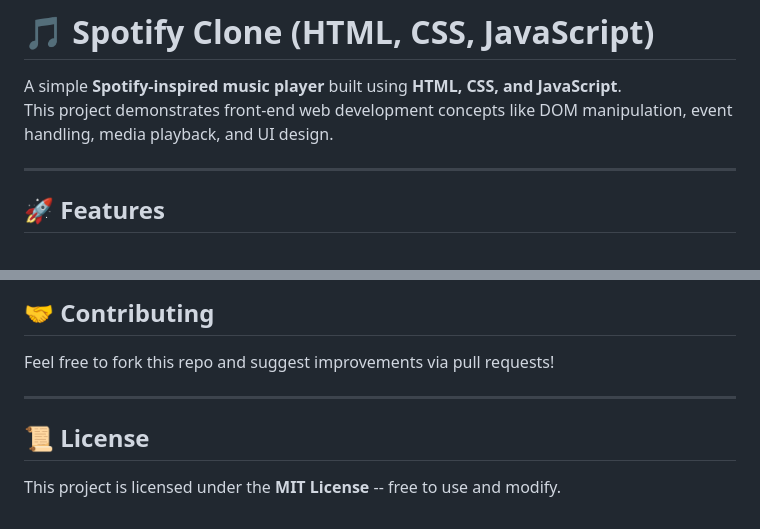
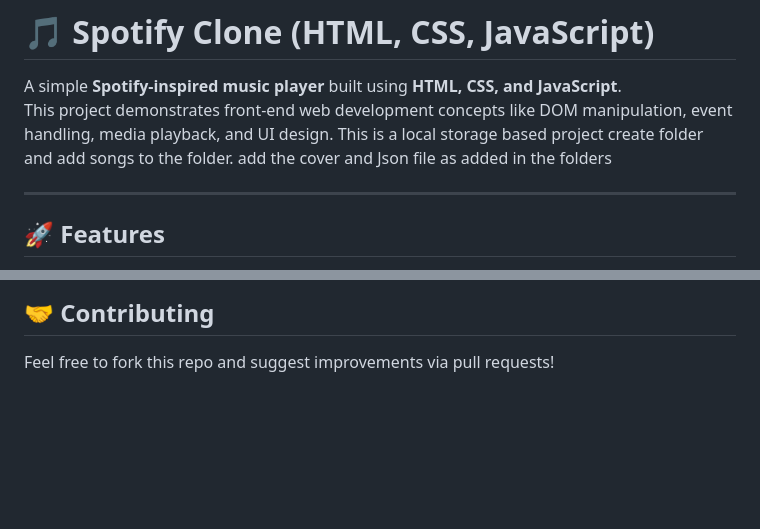
Before and after one commit to Shivam-090/Spotify-Clone-local-storage-, a Markdown page: README.md, 2 parts joined by grey strips. GitHub-like rendering; blank space fills up the shorter version.

```diff
--- a/README.md
+++ b/README.md
@@ -4,6 +4,8 @@ A simple **Spotify-inspired music player** built using **HTML, CSS, and
 JavaScript**.\
 This project demonstrates front-end web development concepts like DOM
 manipulation, event handling, media playback, and UI design.
+This is a local storage based project create folder and add songs to the folder.
+add the cover and Json file as added in the folders
 
 ------------------------------------------------------------------------
 
@@ -94,10 +96,3 @@ branch.\
 ## 🤝 Contributing
 
 Feel free to fork this repo and suggest improvements via pull requests!
-
-------------------------------------------------------------------------
-
-## 📜 License
-
-This project is licensed under the **MIT License** -- free to use and
-modify.
```
